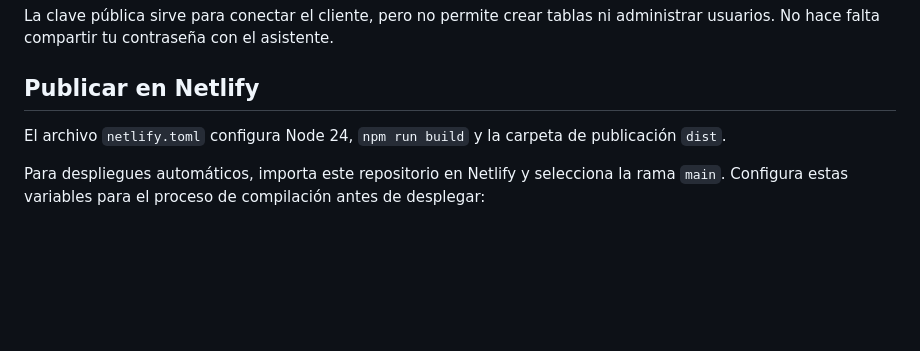
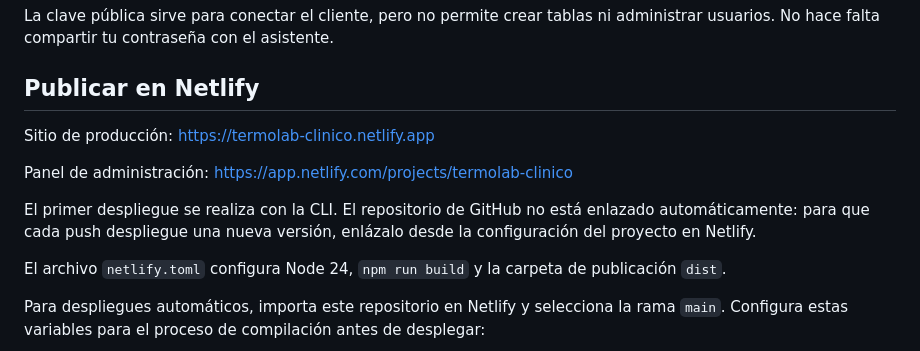
Before and after one commit to sebastianriberacoronado-png/Termolab, a Markdown page: README.md, the part around the change. Rendered like a GitHub page; blank space fills up the shorter version.

Commit message:
Documentar sitio de produccion en Netlify

```diff
--- a/README.md
+++ b/README.md
@@ -28,6 +28,12 @@ La configuración se guarda en `.env.local`, excluido del control de versiones.
 La clave pública sirve para conectar el cliente, pero no permite crear tablas ni administrar usuarios. No hace falta compartir tu contraseña con el asistente.
 
 ## Publicar en Netlify
+
+Sitio de producción: https://termolab-clinico.netlify.app
+
+Panel de administración: https://app.netlify.com/projects/termolab-clinico
+
+El primer despliegue se realiza con la CLI. El repositorio de GitHub no está enlazado automáticamente: para que cada push despliegue una nueva versión, enlázalo desde la configuración del proyecto en Netlify.
 
 El archivo `netlify.toml` configura Node 24, `npm run build` y la carpeta de publicación `dist`.
 
```
